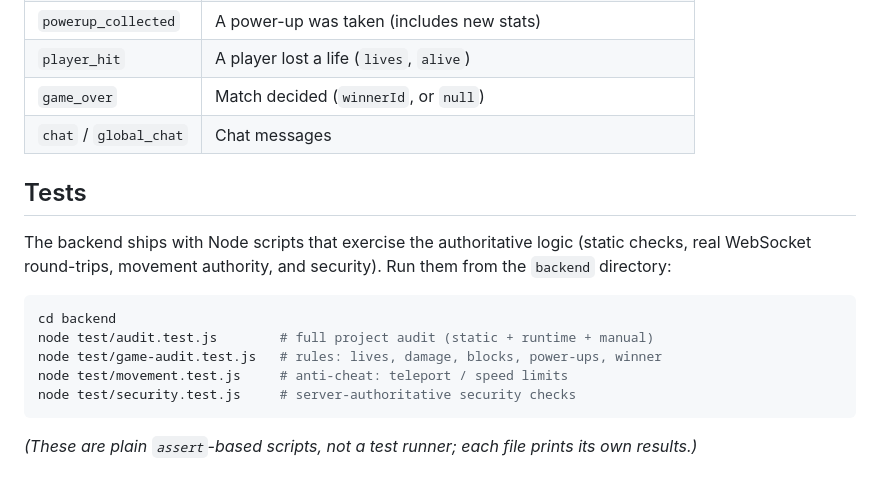
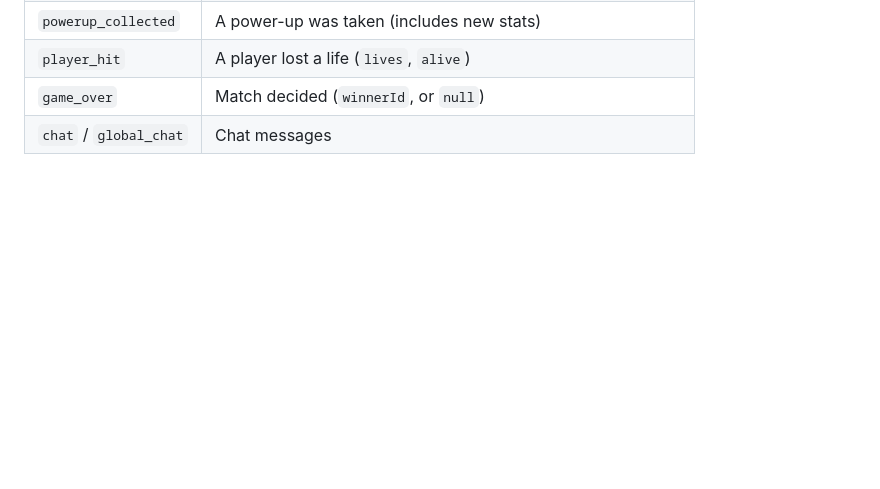
Before and after one commit to Houssam-Alhyane/Bomberman-Dom, a Markdown page: README.md, the part around the change. GitHub-like rendering; blank space fills up the shorter version.

````diff
--- a/README.md
+++ b/README.md
@@ -238,20 +238,3 @@ Every message is JSON with a `type` field. Client message types must match
 | `player_hit`        | A player lost a life (`lives`, `alive`)     |
 | `game_over`         | Match decided (`winnerId`, or `null`)       |
 | `chat` / `global_chat` | Chat messages                            |
-
-## Tests
-
-The backend ships with Node scripts that exercise the authoritative logic
-(static checks, real WebSocket round-trips, movement authority, and security).
-Run them from the `backend` directory:
-
-```bash
-cd backend
-node test/audit.test.js        # full project audit (static + runtime + manual)
-node test/game-audit.test.js   # rules: lives, damage, blocks, power-ups, winner
-node test/movement.test.js     # anti-cheat: teleport / speed limits
-node test/security.test.js     # server-authoritative security checks
-```
-
-_(These are plain `assert`-based scripts, not a test runner; each file prints its
-own results.)_
````
